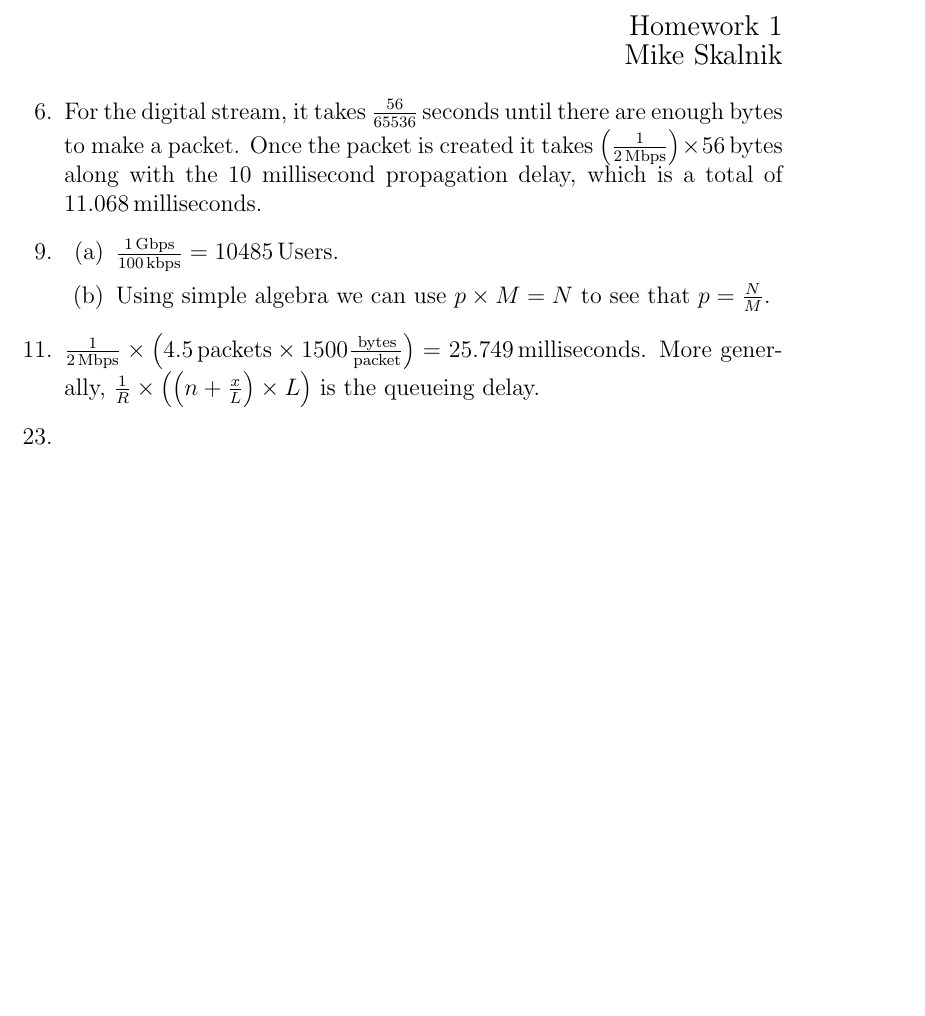
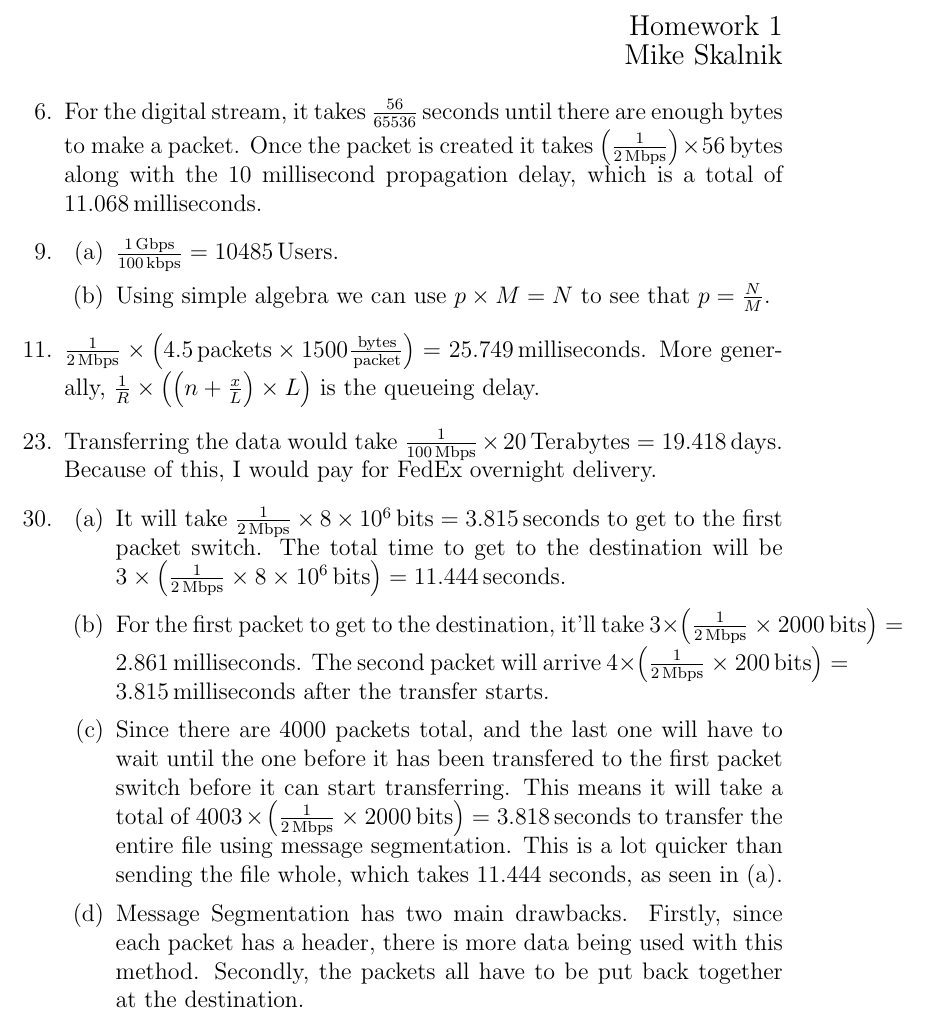
Before and after one commit to skalnik/CS-3251, a LaTeX problem sheet (Homework/one.tex): part of the page, cut so that both start at the same text, the shorter picture padded with empty space. Compiled offline with pdfLaTeX.

Commit message:
Turned in HW1

```diff
--- a/Homework/one.tex
+++ b/Homework/one.tex
@@ -6,6 +6,7 @@
 
 \newcommand{\s}[1]{\setcounter{enumi}{#1}}
 \newcommand{\unit}[1]{\ensuremath{\, \mathrm{#1}}}
+\newcommand{\e}[1]{\ensuremath{\times 10^{#1}}}
 
 \begin{document}
 
@@ -26,9 +27,15 @@
   \item $\frac{1}{2 \unit{Mbps}} \times \left(4.5 \unit{packets} \times 1500 \frac{\unit{bytes}}{\unit{packet}}\right) = 25.749 \unit{milliseconds}$. More generally, $\frac{1}{R} \times \left(\left(n + \frac{x}{L}\right) \times L\right)$ is the queueing delay.
 
   \s{22}
-  \item
+  \item Transferring the data would take $\frac{1}{100 \unit{Mbps}} \times 20 \unit{Terabytes} = 19.418 \unit{days}$. Because of this, I would pay for FedEx overnight delivery.
 
   \s{29}
   \item
+    \begin{enumerate}
+      \item It will take $\frac{1}{2 \unit{Mbps}} \times 8\e{6} \unit{bits} = 3.815 \unit{seconds}$ to get to the first packet switch. The total time to get to the destination will be $3 \times \left(\frac{1}{2 \unit{Mbps}} \times 8\e{6} \unit{bits} \right) = 11.444 \unit{seconds}$.
+      \item For the first packet to get to the destination, it'll take $3 \times \left(\frac{1}{2 \unit{Mbps}} \times 2000 \unit{bits} \right) = 2.861 \unit{milliseconds}$. The second packet will arrive $4 \times \left(\frac{1}{2 \unit{Mbps}} \times 200 \unit{bits} \right) = 3.815 \unit{milliseconds}$ after the transfer starts.
+      \item Since there are 4000 packets total, and the last one will have to wait until the one before it has been transfered to the first packet switch before it can start transferring. This means it will take a total of $4003 \times \left(\frac{1}{2 \unit{Mbps}} \times 2000 \unit{bits} \right) = 3.818 \unit{seconds}$ to transfer the entire file using message segmentation. This is a lot quicker than sending the file whole, which takes 11.444 seconds, as seen in (a).
+      \item Message Segmentation has two main drawbacks. Firstly, since each packet has a header, there is more data being used with this method. Secondly, the packets all have to be put back together at the destination.
+    \end{enumerate}
 \end{enumerate}
 \end{document}
```
Also changed, not shown: Homework/one.pdf, 1 other file.
